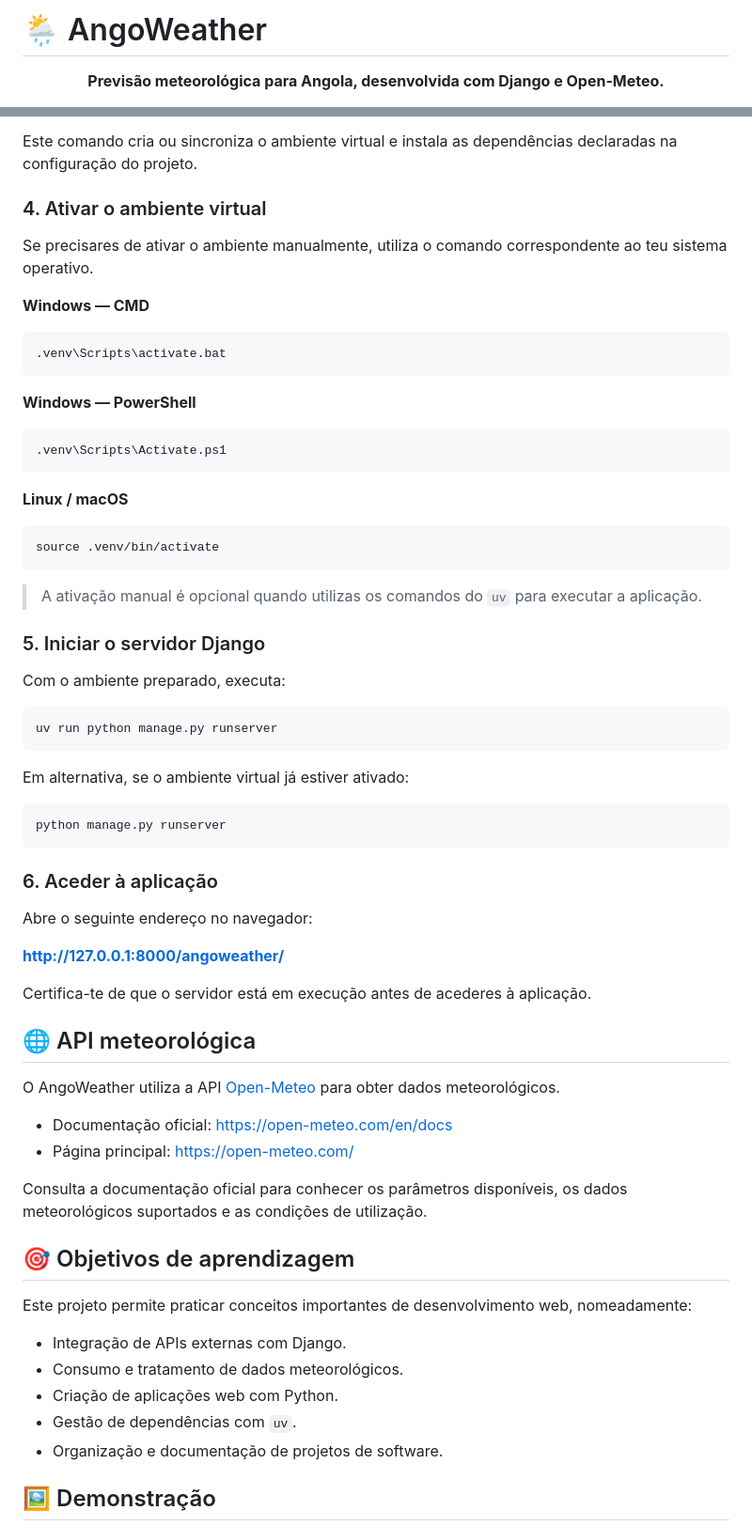
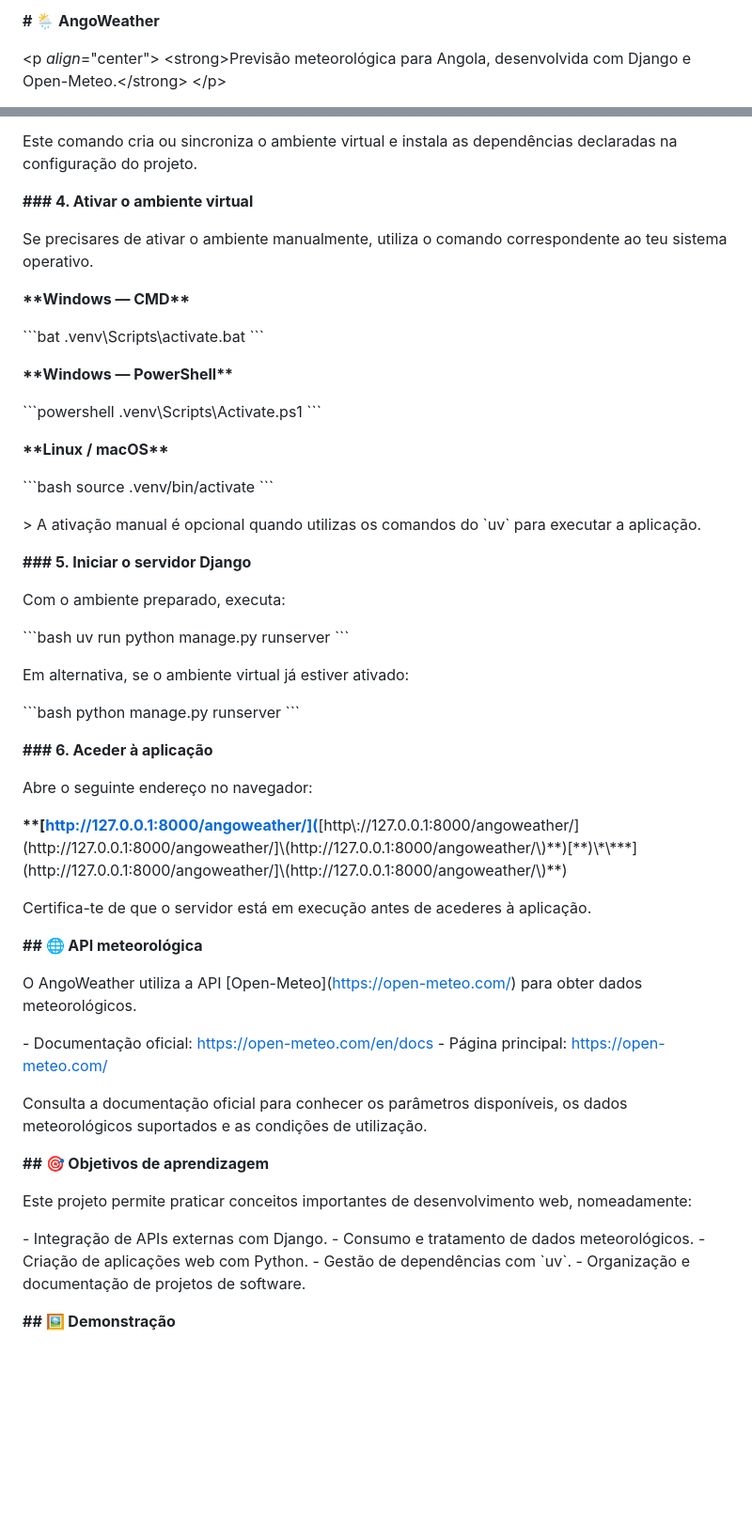
Before and after one commit to HermanHoque/AngoWeather, a Markdown page: README.md, 2 parts joined by grey strips. Shown at 94% size. GitHub-like rendering; blank space fills up the shorter version.

````diff
--- a/README.md
+++ b/README.md
@@ -1,6 +1,6 @@
-# 🌦️ AngoWeather
+**# 🌦️ AngoWeather**
 
-<p align="center">
-  <strong>Previsão meteorológica para Angola, desenvolvida com Django e Open-Meteo.</strong>
-</p>
+\<p *align*="center">
+&#x20; \<strong>Previsão meteorológica para Angola, desenvolvida com Django e Open-Meteo.\</strong>
+\</p>
 
@@ -91,70 +109,70 @@ uv sync
 
 Este comando cria ou sincroniza o ambiente virtual e instala as dependências declaradas na configuração do projeto.
 
-### 4. Ativar o ambiente virtual
+**### 4. Ativar o ambiente virtual**
 
 Se precisares de ativar o ambiente manualmente, utiliza o comando correspondente ao teu sistema operativo.
 
-**Windows — CMD**
+**\*\*Windows — CMD\*\***
 
-```bat
+\`\`\`bat
 .venv\Scripts\activate.bat
-```
+\`\`\`
 
-**Windows — PowerShell**
+**\*\*Windows — PowerShell\*\***
 
-```powershell
+\`\`\`powershell
 .venv\Scripts\Activate.ps1
-```
+\`\`\`
 
-**Linux / macOS**
+**\*\*Linux / macOS\*\***
 
-```bash
+\`\`\`bash
 source .venv/bin/activate
-```
+\`\`\`
 
-> A ativação manual é opcional quando utilizas os comandos do `uv` para executar a aplicação.
+\> A ativação manual é opcional quando utilizas os comandos do \`uv\` para executar a aplicação.
 
-### 5. Iniciar o servidor Django
+**### 5. Iniciar o servidor Django**
 
 Com o ambiente preparado, executa:
 
-```bash
+\`\`\`bash
 uv run python manage.py runserver
-```
+\`\`\`
 
 Em alternativa, se o ambiente virtual já estiver ativado:
 
-```bash
+\`\`\`bash
 python manage.py runserver
-```
+\`\`\`
 
-### 6. Aceder à aplicação
+**### 6. Aceder à aplicação**
 
 Abre o seguinte endereço no navegador:
 
-**[http://127.0.0.1:8000/angoweather/](http://127.0.0.1:8000/angoweather/)**
+**\*\*[**[**http://127.0.0.1:8000/angoweather/\](**](http://127.0.0.1:8000/angoweather/]\(http://127.0.0.1:8000/angoweather/\)**)[http://127.0.0.1:8000/angoweather/](http://127.0.0.1:8000/angoweather/]\(http://127.0.0.1:8000/angoweather/\)**)[**)\*\***](http://127.0.0.1:8000/angoweather/]\(http://127.0.0.1:8000/angoweather/\)**)
 
 Certifica-te de que o servidor está em execução antes de acederes à aplicação.
 
-## 🌐 API meteorológica
+**## 🌐 API meteorológica**
 
-O AngoWeather utiliza a API [Open-Meteo](https://open-meteo.com/) para obter dados meteorológicos.
+O AngoWeather utiliza a API [Open-Meteo]\([https://open-meteo.com/](https://open-meteo.com/)) para obter dados meteorológicos.
 
-- Documentação oficial: https://open-meteo.com/en/docs
-- Página principal: https://open-meteo.com/
+\- Documentação oficial: [https://open-meteo.com/en/docs](https://open-meteo.com/en/docs)
+\- Página principal: [https://open-meteo.com/](https://open-meteo.com/)
 
 Consulta a documentação oficial para conhecer os parâmetros disponíveis, os dados meteorológicos suportados e as condições de utilização.
 
-## 🎯 Objetivos de aprendizagem
+**## 🎯 Objetivos de aprendizagem**
 
 Este projeto permite praticar conceitos importantes de desenvolvimento web, nomeadamente:
 
-- Integração de APIs externas com Django.
-- Consumo e tratamento de dados meteorológicos.
-- Criação de aplicações web com Python.
-- Gestão de dependências com `uv`.
-- Organização e documentação de projetos de software.
+\- Integração de APIs externas com Django.
+\- Consumo e tratamento de dados meteorológicos.
+\- Criação de aplicações web com Python.
+\- Gestão de dependências com \`uv\`.
+\- Organização e documentação de projetos de software.
 
-## 🖼️ Demonstração
+**## 🖼️ Demonstração**
 
````
Also changed, not shown: other parts of README.md (+75 -57 lines).
